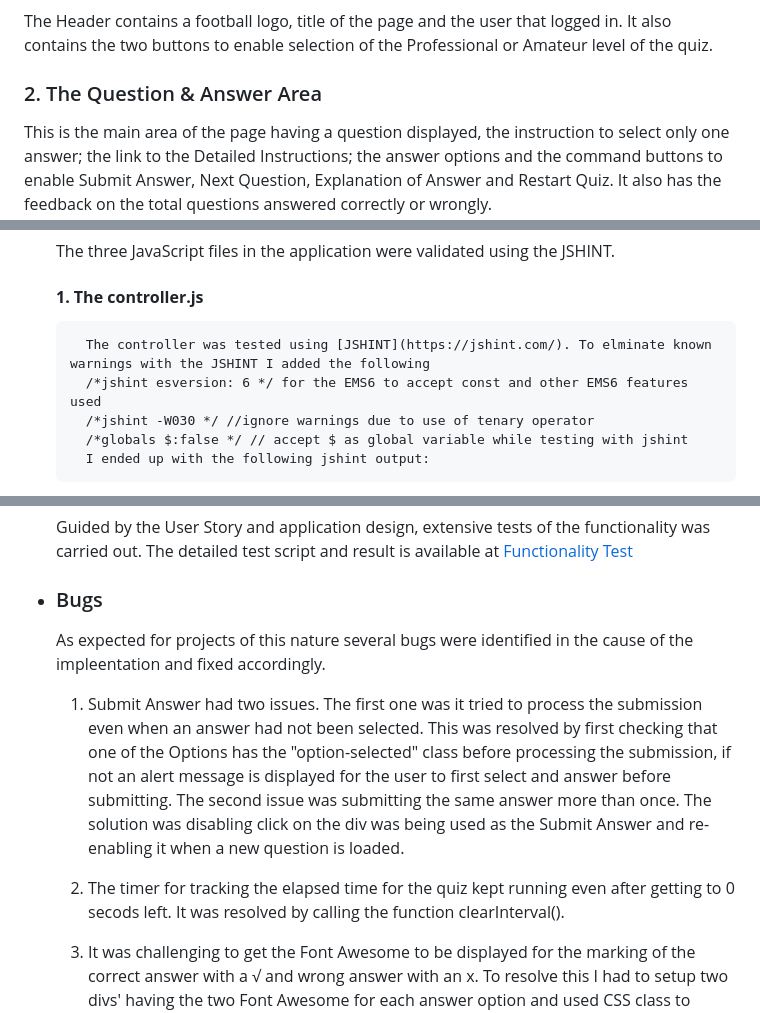
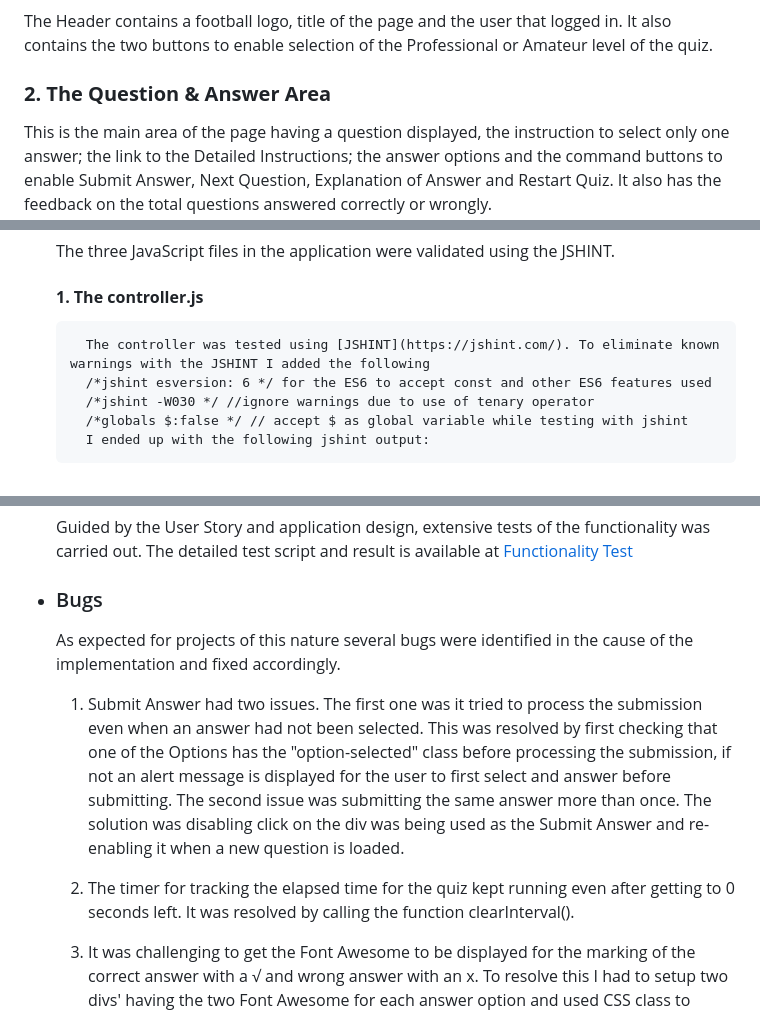
Before and after one commit to Polyanyanwu/football-quiz-pp2, a Markdown page: README.md, 3 parts joined by grey strips. GitHub-like rendering.

```diff
--- a/README.md
+++ b/README.md
@@ -31,7 +85,7 @@ The Site is is presented in three areas:
 
 The Header contains a football logo, title of the page and the user that logged in. It also contains the two buttons to enable selection of the Professional or Amateur level of the quiz.
 
-### 2. The Question & Answer Area
+### **2. The Question & Answer Area** <a id="question-answer"></a>
 This is the main area of the page having a question displayed, the instruction to select only one answer; the link to the Detailed Instructions; the answer options and the command buttons to enable Submit Answer, Next Question, Explanation of Answer and Restart Quiz. It also has the feedback on the total questions answered correctly or wrongly.
 
 ![The Question & Answer Area](/docs/question_area.png)
@@ -69,8 +123,8 @@ The application is usable as it is but has limited set of questions. An API coul
 * ### Validity of the JavaScript
     The three JavaScript files in the application were validated using the JSHINT.
     ####    <b>1. The controller.js </b>
-        The controller was tested using [JSHINT](https://jshint.com/). To elminate known warnings with the JSHINT I added the following
-        /*jshint esversion: 6 */ for the EMS6 to accept const and other EMS6 features used
+        The controller was tested using [JSHINT](https://jshint.com/). To eliminate known warnings with the JSHINT I added the following
+        /*jshint esversion: 6 */ for the ES6 to accept const and other ES6 features used
         /*jshint -W030 */ //ignore warnings due to use of tenary operator
         /*globals $:false */ // accept $ as global variable while testing with jshint
         I ended up with the following jshint output:
@@ -102,10 +156,10 @@ The application is usable as it is but has limited set of questions. An API coul
     Guided by the User Story and application design, extensive tests of the functionality was carried out. The detailed test script and result is available at  [Functionality Test](docs/Testing.md)
 
 * ### Bugs
-    As expected for projects of this nature several bugs were identified in the cause of the impleentation and fixed accordingly.
+    As expected for projects of this nature several bugs were identified in the cause of the implementation and fixed accordingly.
     1. Submit Answer had two issues. The first one was it tried to process the submission even when an answer had not been selected. This was resolved by first checking that one of the Options has the "option-selected" class before processing the submission, if not an alert message is displayed for the user to first select and answer before submitting. The second issue was submitting the same answer more than once. The solution was disabling click on the div was being used as the Submit Answer and re-enabling it when a new question is loaded.
 
-    2. The timer for tracking the elapsed time for the quiz kept running even after getting to 0 secods left. It was resolved by calling the function clearInterval().
+    2. The timer for tracking the elapsed time for the quiz kept running even after getting to 0 seconds left. It was resolved by calling the function clearInterval().
 
     3. It was challenging to get the Font Awesome to be displayed for the marking of the correct answer with a √ and wrong answer with an x. To resolve this I had to setup two divs' having the two Font Awesome for each answer option and used CSS class to control the display from JavaScript.
 
```
Also changed, not shown: other parts of README.md (+68 -14 lines), docs/flowchart.png (added).
